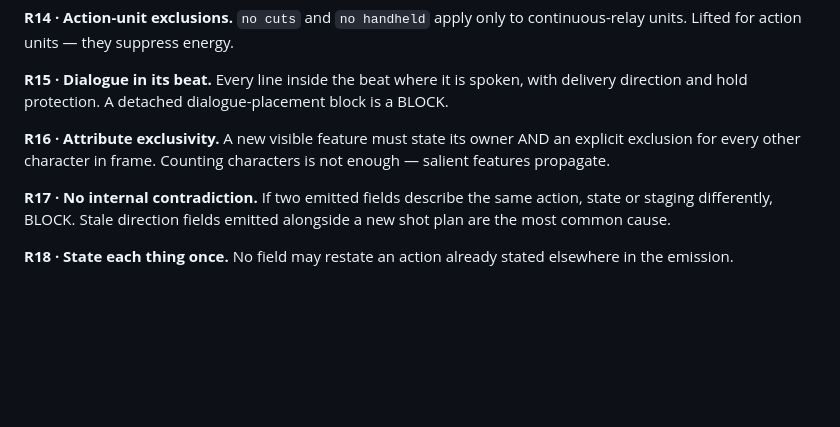
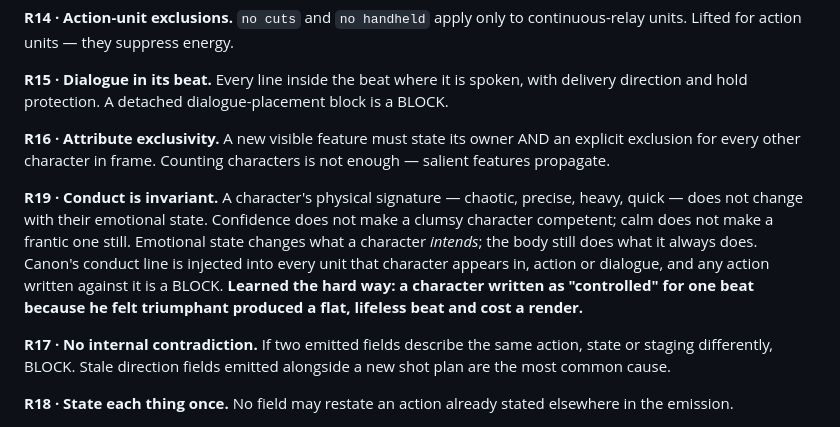
Before and after one commit to Julian1973/awen-diagnostic-build, a Markdown page: docs/EMISSION_STANDARD.md, the part around the change. Rendered like a GitHub page; blank space fills up the shorter version.

Commit message:
Add R19 conduct is invariant — the second Beat 2 lesson
A character's physical signature does not change with emotional state.
Writing a chaotic character as controlled because he felt triumphant
produced a flat beat and cost a render.

Co-Authored-By: Claude Fable 5 <noreply@anthropic.com>
Claude-Session: https://claude.ai/code/session_01PPZ3E55ZtvLctsqNCJQUFb

```diff
--- a/docs/EMISSION_STANDARD.md
+++ b/docs/EMISSION_STANDARD.md
@@ -168,6 +168,15 @@ BLOCK.
 explicit exclusion for every other character in frame. Counting characters is not
 enough — salient features propagate.
 
+**R19 · Conduct is invariant.** A character's physical signature — chaotic,
+precise, heavy, quick — does not change with their emotional state. Confidence
+does not make a clumsy character competent; calm does not make a frantic one
+still. Emotional state changes what a character *intends*; the body still does
+what it always does. Canon's conduct line is injected into every unit that
+character appears in, action or dialogue, and any action written against it is a
+BLOCK. **Learned the hard way: a character written as "controlled" for one beat
+because he felt triumphant produced a flat, lifeless beat and cost a render.**
+
 **R17 · No internal contradiction.** If two emitted fields describe the same action,
 state or staging differently, BLOCK. Stale direction fields emitted alongside a new
 shot plan are the most common cause.
```
